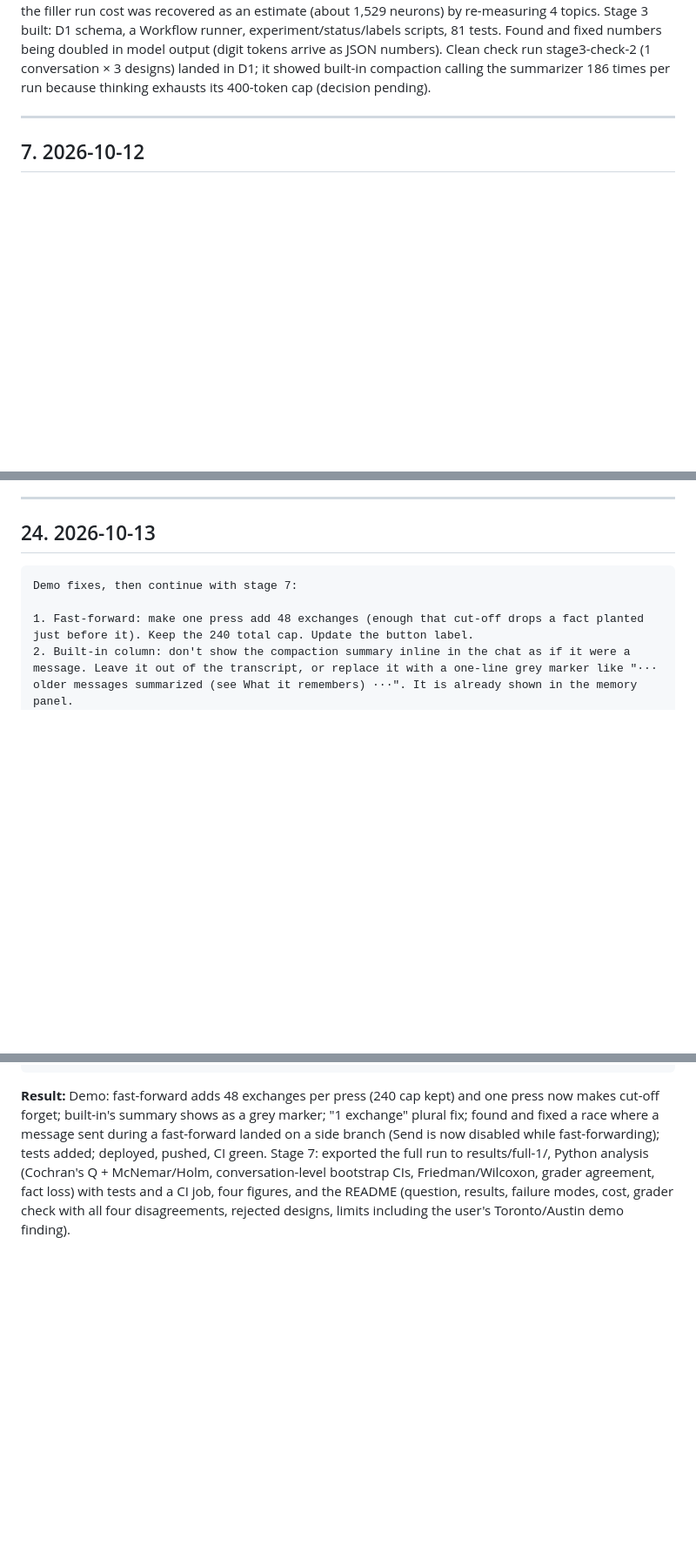
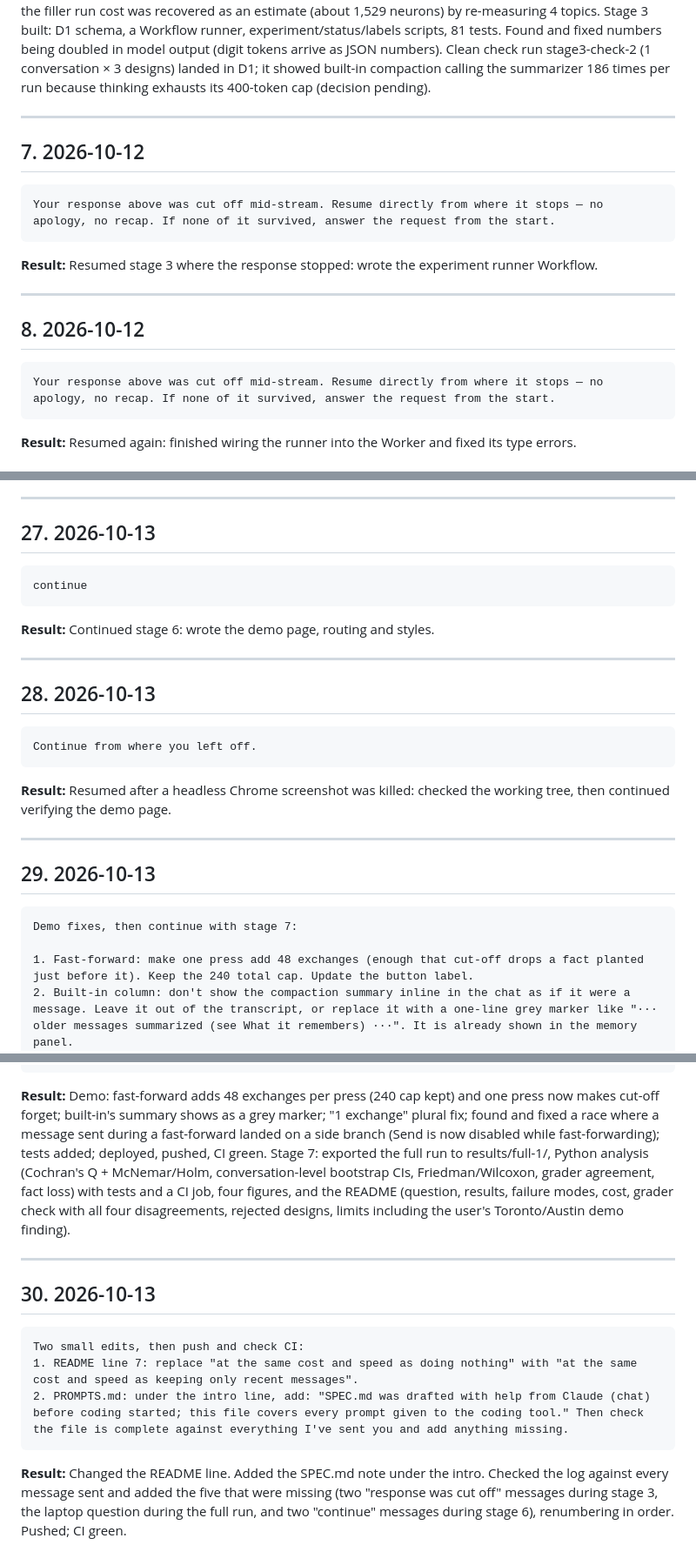
Before and after one commit to ZohaibA365/cf_ai_memory_test, a Markdown page: PROMPTS.md, 3 parts joined by grey strips. Shown at 87% size. GitHub-like rendering; blank space fills up the shorter version.

````diff
--- a/PROMPTS.md
+++ b/PROMPTS.md
@@ -102,3 +104,18 @@ Pushed, check CI. From now on, record the neuron cost of every script that calls
 ## 7. 2026-10-12
 
 ```
+Your response above was cut off mid-stream. Resume directly from where it stops — no apology, no recap. If none of it survived, answer the request from the start.
+```
+
+**Result:** Resumed stage 3 where the response stopped: wrote the experiment runner Workflow.
+
+---
+
+## 8. 2026-10-12
+
+```
+Your response above was cut off mid-stream. Resume directly from where it stops — no apology, no recap. If none of it survived, answer the request from the start.
+```
+
+**Result:** Resumed again: finished wiring the runner into the Worker and fixed its type errors.
+
@@ -297,7 +329,27 @@ Batch 5 confirmed, load it. don't tune the grader on these 100, and report the f
 
 ---
 
-## 24. 2026-10-13
+## 27. 2026-10-13
+
+```
+continue
+```
+
+**Result:** Continued stage 6: wrote the demo page, routing and styles.
+
+---
+
+## 28. 2026-10-13
+
+```
+Continue from where you left off.
+```
+
+**Result:** Resumed after a headless Chrome screenshot was killed: checked the working tree, then continued verifying the demo page.
+
+---
+
+## 29. 2026-10-13
 
 ```
 Demo fixes, then continue with stage 7:
@@ -311,3 +363,15 @@ For the README limits section, add this finding from a manual demo test: after "
 ```
 
 **Result:** Demo: fast-forward adds 48 exchanges per press (240 cap kept) and one press now makes cut-off forget; built-in's summary shows as a grey marker; "1 exchange" plural fix; found and fixed a race where a message sent during a fast-forward landed on a side branch (Send is now disabled while fast-forwarding); tests added; deployed, pushed, CI green. Stage 7: exported the full run to results/full-1/, Python analysis (Cochran's Q + McNemar/Holm, conversation-level bootstrap CIs, Friedman/Wilcoxon, grader agreement, fact loss) with tests and a CI job, four figures, and the README (question, results, failure modes, cost, grader check with all four disagreements, rejected designs, limits including the user's Toronto/Austin demo finding).
+
+---
+
+## 30. 2026-10-13
+
+```
+Two small edits, then push and check CI:
+1. README line 7: replace "at the same cost and speed as doing nothing" with "at the same cost and speed as keeping only recent messages".
+2. PROMPTS.md: under the intro line, add: "SPEC.md was drafted with help from Claude (chat) before coding started; this file covers every prompt given to the coding tool." Then check the file is complete against everything I've sent you and add anything missing.
+```
+
+**Result:** Changed the README line. Added the SPEC.md note under the intro. Checked the log against every message sent and added the five that were missing (two "response was cut off" messages during stage 3, the laptop question during the full run, and two "continue" messages during stage 6), renumbering in order. Pushed; CI green.
````
Also changed, not shown: other parts of PROMPTS.md (+33 -16 lines), README.md (+1 -1 lines).
